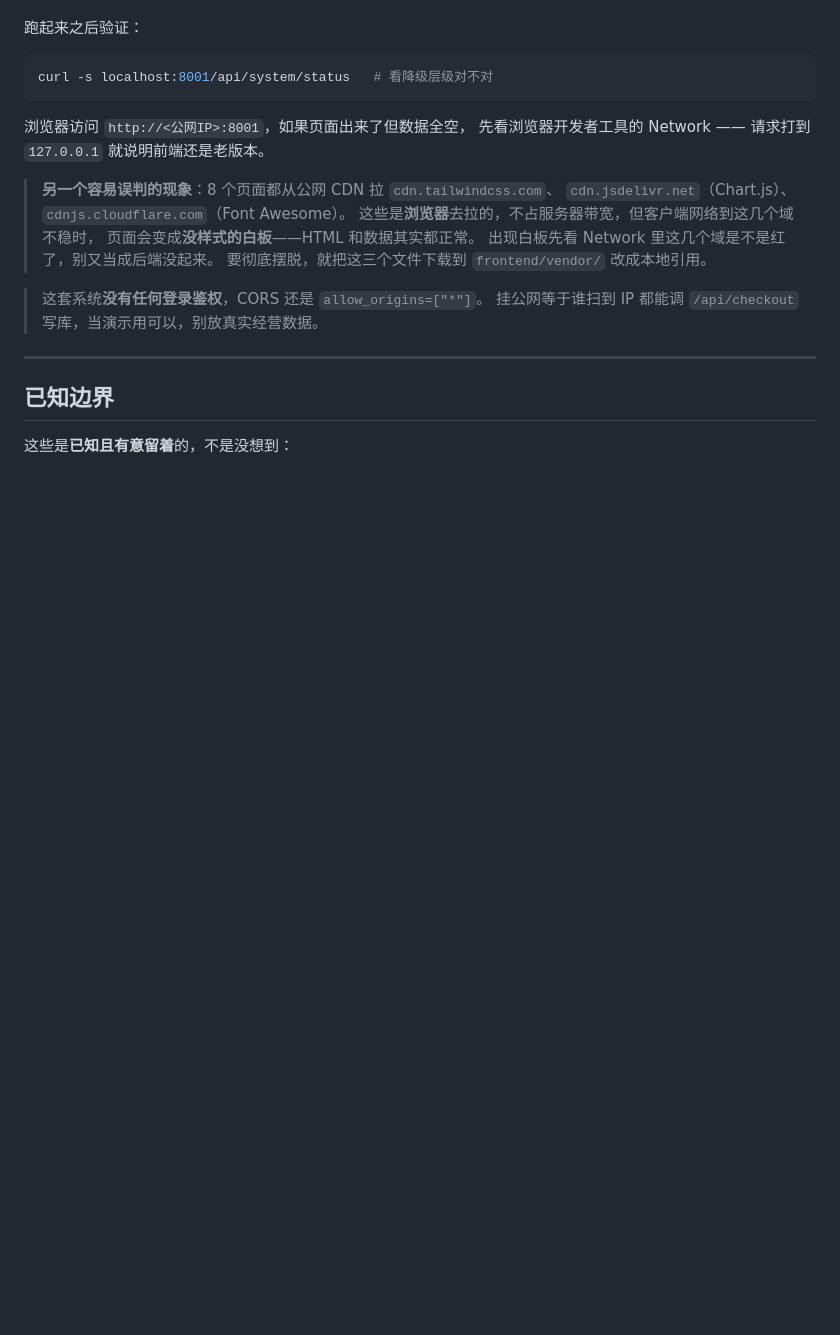
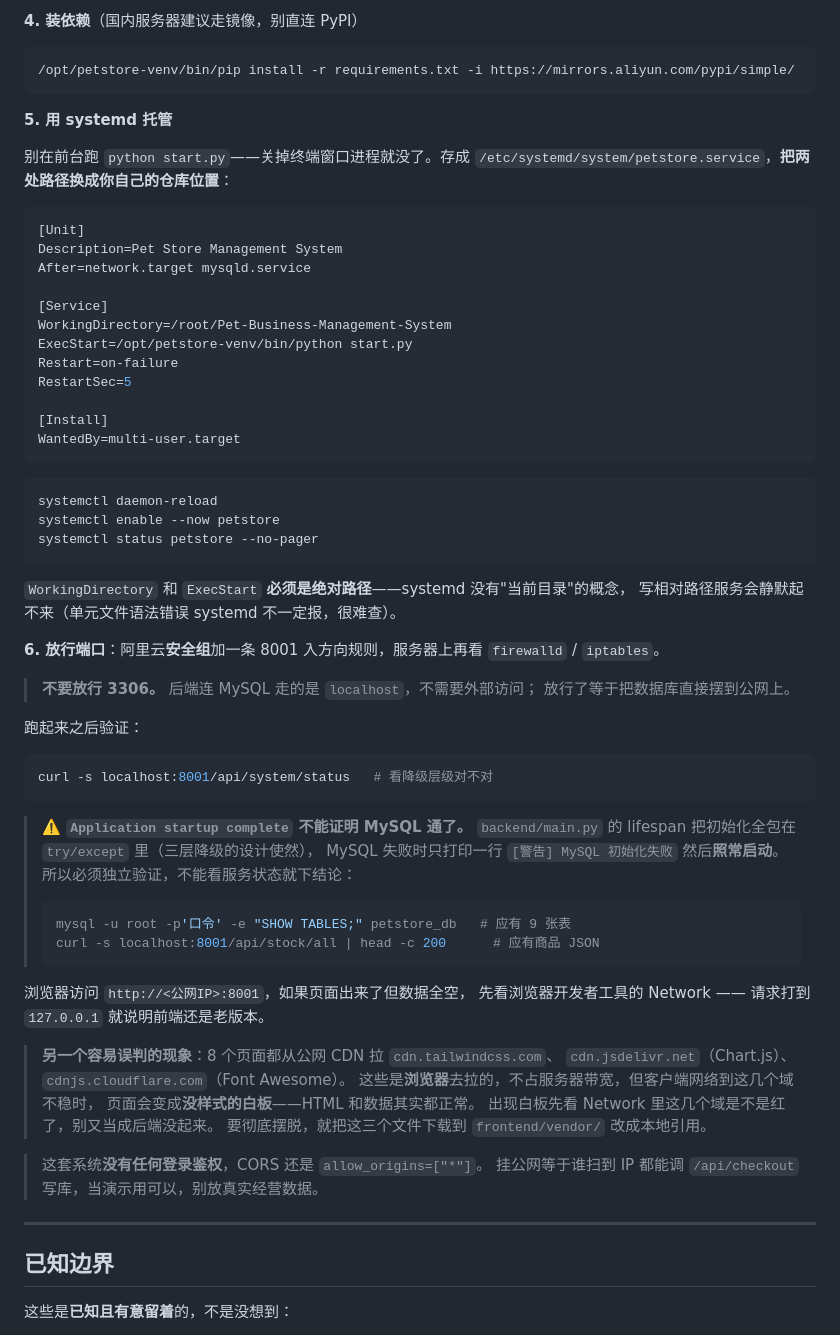
Before and after one commit to AUH-ceil/Pet-Business-Management-System, a Markdown page: README.md, the part around one of its changes. Drawn GitHub-style; blank space fills up the shorter version.

````diff
--- a/README.md
+++ b/README.md
@@ -250,9 +317,58 @@ bash Miniconda3-latest-Linux-x86_64.sh -b -p /opt/miniconda3
+**4. 装依赖**（国内服务器建议走镜像，别直连 PyPI）
+
+```bash
+/opt/petstore-venv/bin/pip install -r requirements.txt -i https://mirrors.aliyun.com/pypi/simple/
+```
+
+**5. 用 systemd 托管**
+
+别在前台跑 `python start.py`——关掉终端窗口进程就没了。存成
+`/etc/systemd/system/petstore.service`，**把两处路径换成你自己的仓库位置**：
+
+```ini
+[Unit]
+Description=Pet Store Management System
+After=network.target mysqld.service
+
+[Service]
+WorkingDirectory=/root/Pet-Business-Management-System
+ExecStart=/opt/petstore-venv/bin/python start.py
+Restart=on-failure
+RestartSec=5
+
+[Install]
+WantedBy=multi-user.target
+```
+
+```bash
+systemctl daemon-reload
+systemctl enable --now petstore
+systemctl status petstore --no-pager
+```
+
+`WorkingDirectory` 和 `ExecStart` **必须是绝对路径**——systemd 没有"当前目录"的概念，
+写相对路径服务会静默起不来（单元文件语法错误 systemd 不一定报，很难查）。
+
+**6. 放行端口**：阿里云**安全组**加一条 8001 入方向规则，服务器上再看 `firewalld` / `iptables`。
+
+> **不要放行 3306。** 后端连 MySQL 走的是 `localhost`，不需要外部访问；
+> 放行了等于把数据库直接摆到公网上。
 
 跑起来之后验证：
 
 ```bash
 curl -s localhost:8001/api/system/status   # 看降级层级对不对
 ```
+
+> ⚠️ **`Application startup complete` 不能证明 MySQL 通了。**
+> `backend/main.py` 的 lifespan 把初始化全包在 `try/except` 里（三层降级的设计使然），
+> MySQL 失败时只打印一行 `[警告] MySQL 初始化失败` 然后**照常启动**。
+> 所以必须独立验证，不能看服务状态就下结论：
+>
+> ```bash
+> mysql -u root -p'口令' -e "SHOW TABLES;" petstore_db   # 应有 9 张表
+> curl -s localhost:8001/api/stock/all | head -c 200      # 应有商品 JSON
+> ```
 
 浏览器访问 `http://<公网IP>:8001`，如果页面出来了但数据全空，
 先看浏览器开发者工具的 Network —— 请求打到 `127.0.0.1` 就说明前端还是老版本。
````
Also changed, not shown: other parts of README.md (+74 -7 lines).
